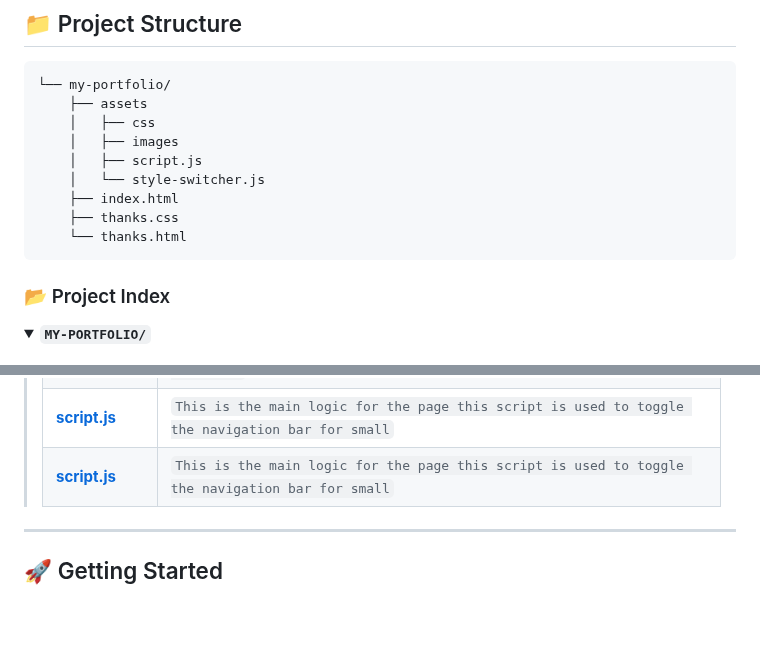
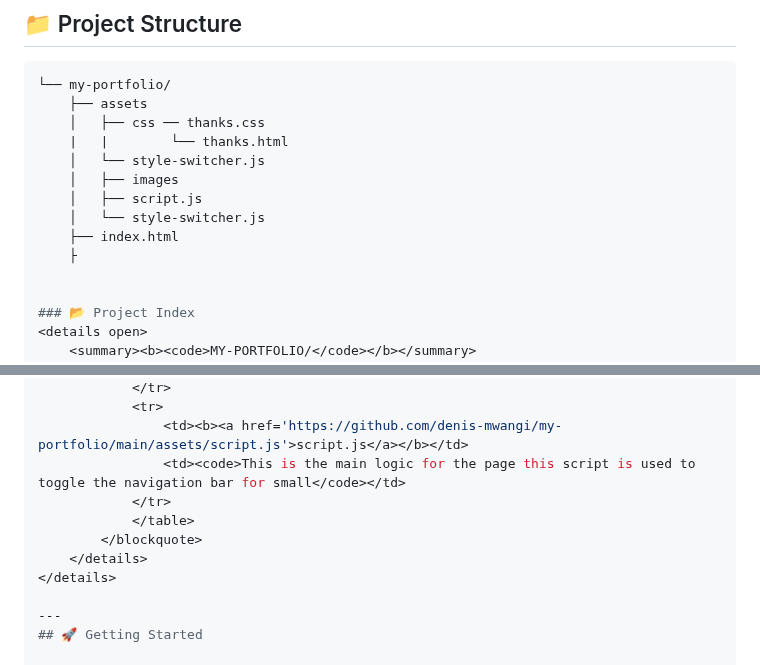
Before and after one commit to denis-mwangi/my-portfolio, a Markdown page: README.md, 2 parts joined by grey strips. Rendered like a GitHub page; folded sections open; blank space fills up the shorter version.

````diff
--- a/README.md
+++ b/README.md
@@ -53,14 +53,14 @@
 ```sh
 └── my-portfolio/
     ├── assets
-    │   ├── css
+    │   ├── css ── thanks.css
+    |   |        └── thanks.html
+    │   └── style-switcher.js
     │   ├── images
     │   ├── script.js
     │   └── style-switcher.js
     ├── index.html
-    ├── thanks.css
-    └── thanks.html
-```
+    ├
 
 
 ### 📂 Project Index
@@ -79,11 +79,7 @@
 				<td><code> This page is the main page conatining all the sections in the porfolio.</code></td>
 			</tr>
 			<tr>
-				<td><b><a href='https://github.com/denis-mwangi/my-portfolio/blob/main/script.js'>script.js</a></b></td>
-				<td><code>This is the main logic for the page this script is used to toggle the navigation bar for small</code></td>
-			</tr>
-            <tr>
-				<td><b><a href='https://github.com/denis-mwangi/my-portfolio/blob/main/script.js'>script.js</a></b></td>
+				<td><b><a href='https://github.com/denis-mwangi/my-portfolio/main/assets/script.js'>script.js</a></b></td>
 				<td><code>This is the main logic for the page this script is used to toggle the navigation bar for small</code></td>
 			</tr>
 			</table>
````
Also changed, not shown: other parts of README.md (+2 -2 lines).
